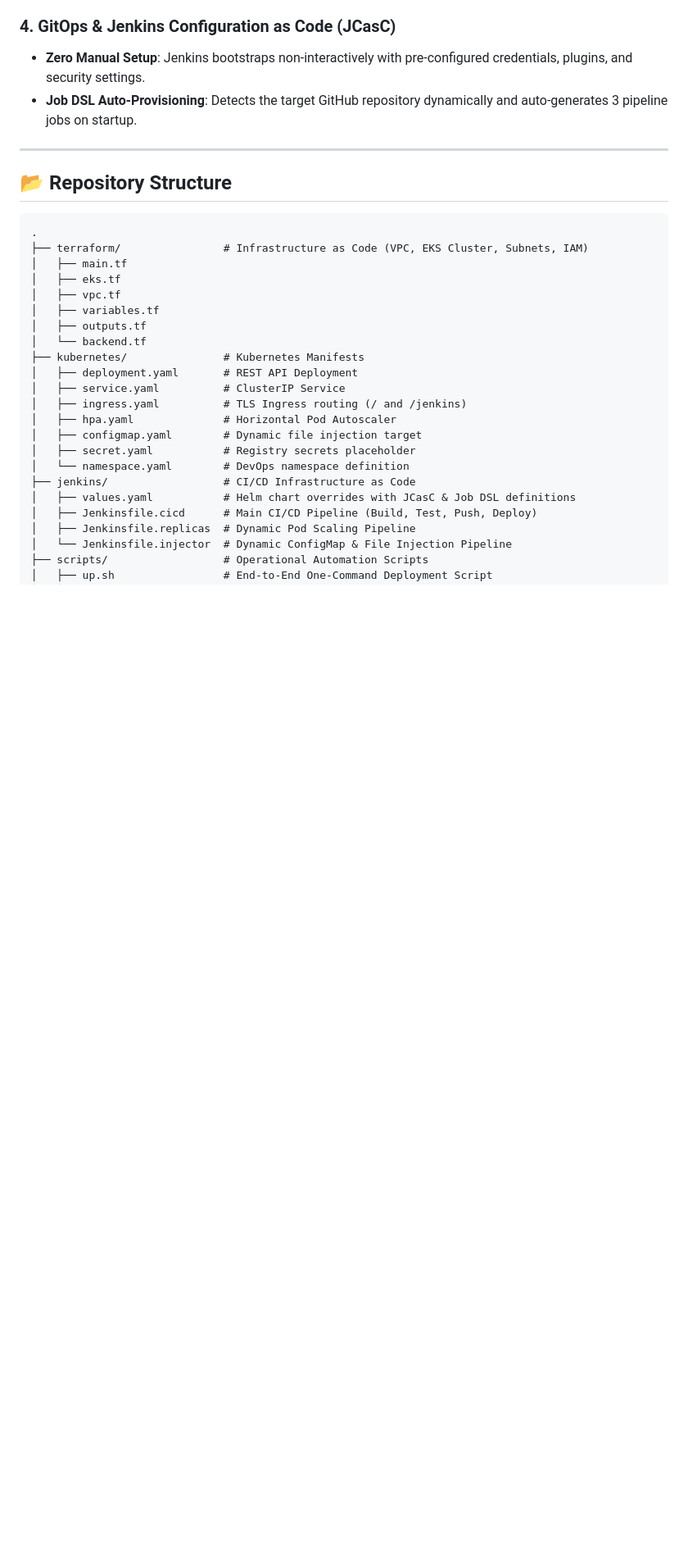
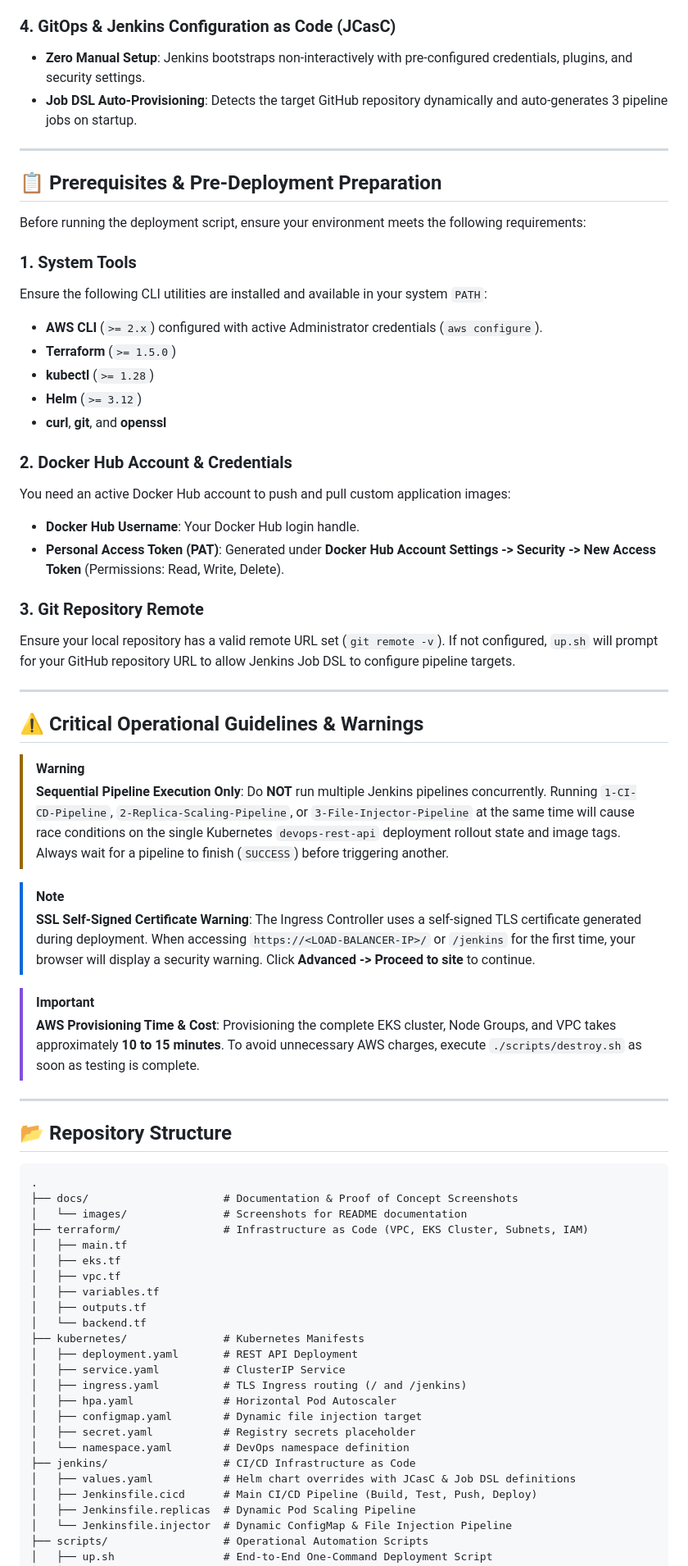
Before and after one commit to Kinanw38/aws-eks-devops-platform, a Markdown page: README.md, the part around one of its changes. Shown at 82% size. Rendered like a GitHub page; blank space fills up the shorter version.

````diff
--- a/README.md
+++ b/README.md
@@ -77,10 +90,50 @@ The application exposes essential operational endpoints:
 
 ---
 
+## 📋 Prerequisites & Pre-Deployment Preparation
+
+Before running the deployment script, ensure your environment meets the following requirements:
+
+### 1. System Tools
+Ensure the following CLI utilities are installed and available in your system `PATH`:
+* **AWS CLI** (`>= 2.x`) configured with active Administrator credentials (`aws configure`).
+* **Terraform** (`>= 1.5.0`)
+* **kubectl** (`>= 1.28`)
+* **Helm** (`>= 3.12`)
+* **curl**, **git**, and **openssl**
+
+### 2. Docker Hub Account & Credentials
+You need an active Docker Hub account to push and pull custom application images:
+* **Docker Hub Username**: Your Docker Hub login handle.
+* **Personal Access Token (PAT)**: Generated under **Docker Hub Account Settings -> Security -> New Access Token** (Permissions: Read, Write, Delete).
+
+### 3. Git Repository Remote
+Ensure your local repository has a valid remote URL set (`git remote -v`). If not configured, `up.sh` will prompt for your GitHub repository URL to allow Jenkins Job DSL to configure pipeline targets.
+
+---
+
+## ⚠️ Critical Operational Guidelines & Warnings
+
+> [!WARNING]
+> **Sequential Pipeline Execution Only**:
+> Do **NOT** run multiple Jenkins pipelines concurrently. Running `1-CI-CD-Pipeline`, `2-Replica-Scaling-Pipeline`, or `3-File-Injector-Pipeline` at the same time will cause race conditions on the single Kubernetes `devops-rest-api` deployment rollout state and image tags. Always wait for a pipeline to finish (`SUCCESS`) before triggering another.
+
+> [!NOTE]
+> **SSL Self-Signed Certificate Warning**:
+> The Ingress Controller uses a self-signed TLS certificate generated during deployment. When accessing `https://<LOAD-BALANCER-IP>/` or `/jenkins` for the first time, your browser will display a security warning. Click **Advanced -> Proceed to site** to continue.
+
+> [!IMPORTANT]
+> **AWS Provisioning Time & Cost**:
+> Provisioning the complete EKS cluster, Node Groups, and VPC takes approximately **10 to 15 minutes**. To avoid unnecessary AWS charges, execute `./scripts/destroy.sh` as soon as testing is complete.
+
+---
+
 ## 📂 Repository Structure
 
 ```text
 .
+├── docs/                     # Documentation & Proof of Concept Screenshots
+│   └── images/               # Screenshots for README documentation
 ├── terraform/                # Infrastructure as Code (VPC, EKS Cluster, Subnets, IAM)
 │   ├── main.tf
 │   ├── eks.tf
````
Also changed, not shown: other parts of README.md (+45 -30 lines), docs/images/health.png (added), docs/images/injected-file.png (added), docs/images/jenkins.png (added), docs/images/reset-api-site.png (added).
